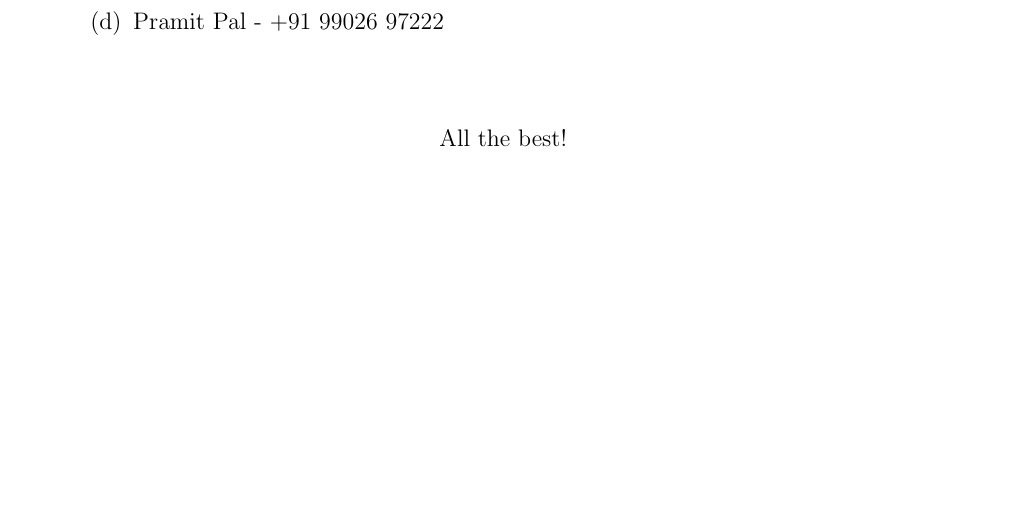
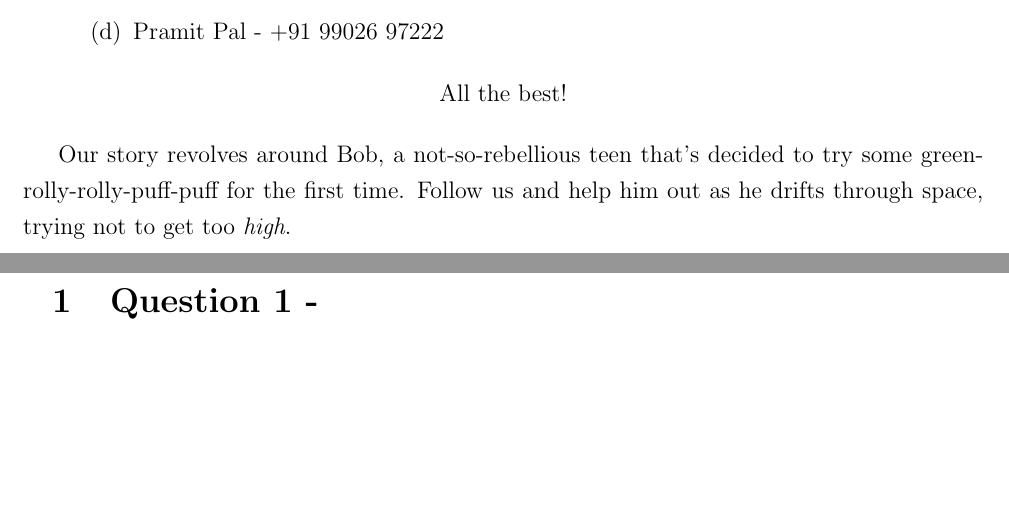
Before and after one commit to Prachannagven/Anant_Recruitments, a LaTeX problem sheet (ADCS/Round_1_Recruitment_Paper/ADCS_R1_Recruitment_Paper.tex): part of the page before the commit and two parts of pages 1 and 2 of 2 after it, the two joined at a grey line, cut so that both start at the same text, the shorter picture padded with empty space. Compiled offline with pdfLaTeX.

Commit message:
First page of question paper added

```diff
--- a/ADCS/Round_1_Recruitment_Paper/ADCS_R1_Recruitment_Paper.tex
+++ b/ADCS/Round_1_Recruitment_Paper/ADCS_R1_Recruitment_Paper.tex
@@ -62,10 +62,18 @@
 			\item Pramit Pal - +91 99026 97222
 		\end{enumerate}
 	\end{enumerate}
-
-	\hspace{5mm}
-
 	\begin{center}
 		All the best!
 	\end{center}
+
+	Our story revolves around Bob, a not-so-rebellious teen that's decided to try some green-rolly-rolly-puff-puff for the first time. Follow us and help him out as he drifts through space, trying not to get too \textit{high}.
+
+	\pagebreak
+
+	\newgeometry{left=1in,top=1.25in, right = 1in}
+
+
+
+	\section{Question 1 - }
+
 \end{document}
```
Also changed, not shown: ADCS/Round_1_Recruitment_Paper/ADCS_R1_Recruitment_Paper.pdf, 3 other files.
